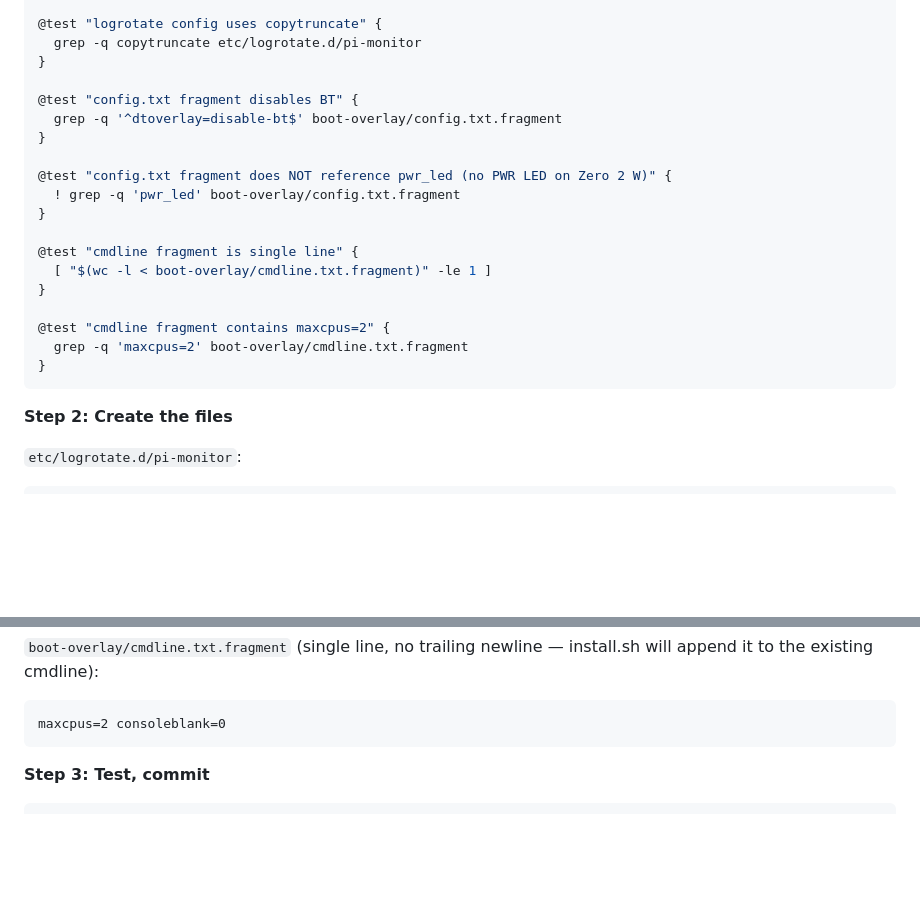
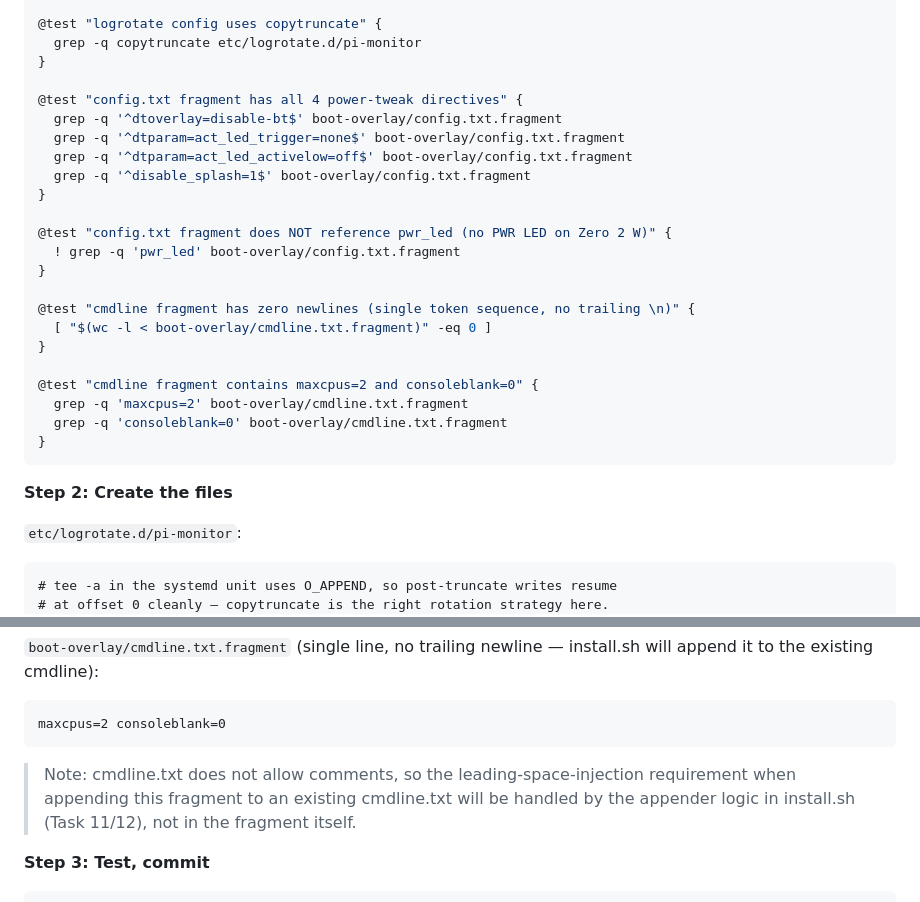
Before and after one commit to paky12/pi-monitor-light, a Markdown page: docs/plans/2026-04-26-pi-monitor-light-implementation.md, 2 parts joined by grey strips. Rendered like a GitHub page; blank space fills up the shorter version.

Commit message:
docs: align Task 10 plan with tightened tests
Update the Task 10 section in the implementation plan to match:
- tests/static-files.bats now has the 5-test version (4 BT-disable directives,
  zero-newline assertion, consoleblank=0 coverage)
- logrotate config block carries the copytruncate-rationale comment
- Add a note that the leading-space-injection requirement for the cmdline
  fragment will be handled in install.sh (Task 11/12), since cmdline.txt
  format does not allow inline comments.

Co-Authored-By: Claude Opus 4.7 (1M context) <noreply@anthropic.com>

````diff
--- a/docs/plans/2026-04-26-pi-monitor-light-implementation.md
+++ b/docs/plans/2026-04-26-pi-monitor-light-implementation.md
@@ -1053,20 +1053,24 @@ git commit -m "feat: add sl-flash openocd wrapper with path validation"
   grep -q copytruncate etc/logrotate.d/pi-monitor
 }
 
-@test "config.txt fragment disables BT" {
+@test "config.txt fragment has all 4 power-tweak directives" {
   grep -q '^dtoverlay=disable-bt$' boot-overlay/config.txt.fragment
+  grep -q '^dtparam=act_led_trigger=none$' boot-overlay/config.txt.fragment
+  grep -q '^dtparam=act_led_activelow=off$' boot-overlay/config.txt.fragment
+  grep -q '^disable_splash=1$' boot-overlay/config.txt.fragment
 }
 
 @test "config.txt fragment does NOT reference pwr_led (no PWR LED on Zero 2 W)" {
   ! grep -q 'pwr_led' boot-overlay/config.txt.fragment
 }
 
-@test "cmdline fragment is single line" {
-  [ "$(wc -l < boot-overlay/cmdline.txt.fragment)" -le 1 ]
-}
-
-@test "cmdline fragment contains maxcpus=2" {
+@test "cmdline fragment has zero newlines (single token sequence, no trailing \n)" {
+  [ "$(wc -l < boot-overlay/cmdline.txt.fragment)" -eq 0 ]
+}
+
+@test "cmdline fragment contains maxcpus=2 and consoleblank=0" {
   grep -q 'maxcpus=2' boot-overlay/cmdline.txt.fragment
+  grep -q 'consoleblank=0' boot-overlay/cmdline.txt.fragment
 }
 ```
 
@@ -1074,6 +1078,8 @@ git commit -m "feat: add sl-flash openocd wrapper with path validation"
 
 `etc/logrotate.d/pi-monitor`:
 ```
+# tee -a in the systemd unit uses O_APPEND, so post-truncate writes resume
+# at offset 0 cleanly — copytruncate is the right rotation strategy here.
 /var/log/pi-monitor/*/*.log {
     weekly
     rotate 8
@@ -1098,6 +1104,11 @@ disable_splash=1
 ```
 maxcpus=2 consoleblank=0
 ```
+
+> Note: cmdline.txt does not allow comments, so the leading-space-injection
+> requirement when appending this fragment to an existing cmdline.txt will be
+> handled by the appender logic in install.sh (Task 11/12), not in the fragment
+> itself.
 
 **Step 3: Test, commit**
 
````
